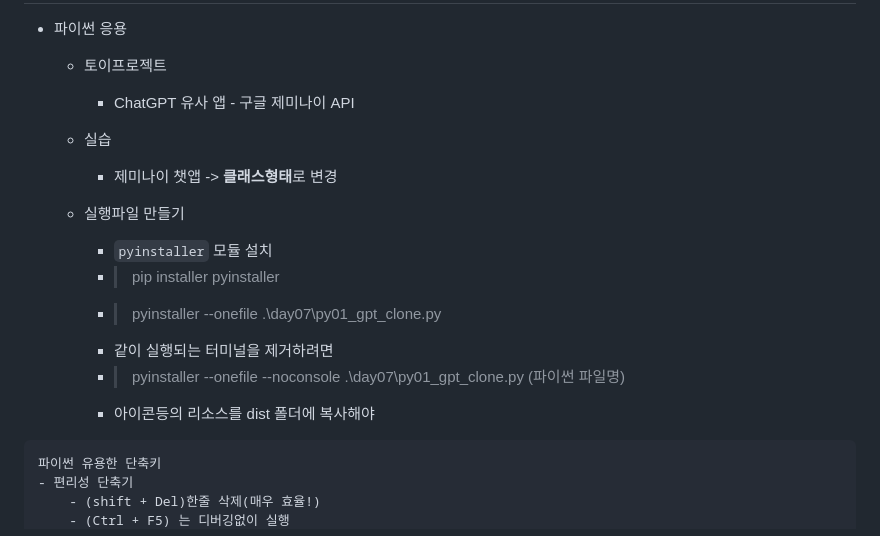
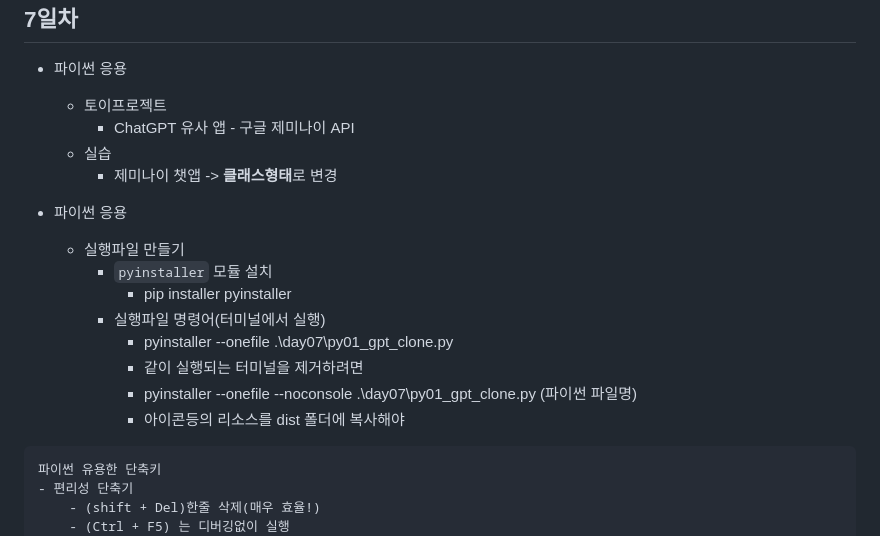
Before and after one commit to kim-chansoo-kim/iot-python-2025, a Markdown page: README.md, the part around the change. GitHub-like rendering.

```diff
--- a/README.md
+++ b/README.md
@@ -198,13 +198,15 @@ https://github.com/user-attachments/assets/bcd504ea-1e62-411a-b104-0d0e9a10f343
     - 실습
         - 제미나이 챗앱 -> **클래스형태**로 변경
 
+- 파이썬 응용
     - 실행파일 만들기
         - `pyinstaller` 모듈 설치
-        - > pip installer pyinstaller
-        - > pyinstaller --onefile .\day07\py01_gpt_clone.py
-        - 같이 실행되는 터미널을 제거하려면
-        - > pyinstaller --onefile --noconsole .\day07\py01_gpt_clone.py (파이썬 파일명)
-        - 아이콘등의 리소스를 dist 폴더에 복사해야
+            - pip installer pyinstaller
+        - 실행파일 명령어(터미널에서 실행)
+            - pyinstaller --onefile .\day07\py01_gpt_clone.py
+            - 같이 실행되는 터미널을 제거하려면
+            -  pyinstaller --onefile --noconsole .\day07\py01_gpt_clone.py (파이썬 파일명)
+            - 아이콘등의 리소스를 dist 폴더에 복사해야
 
 
 
```
